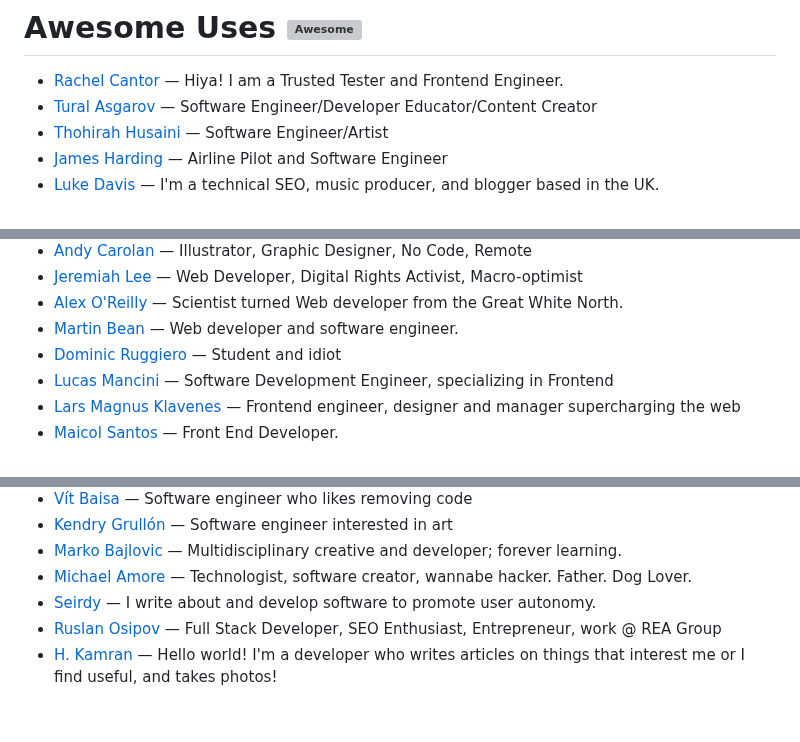
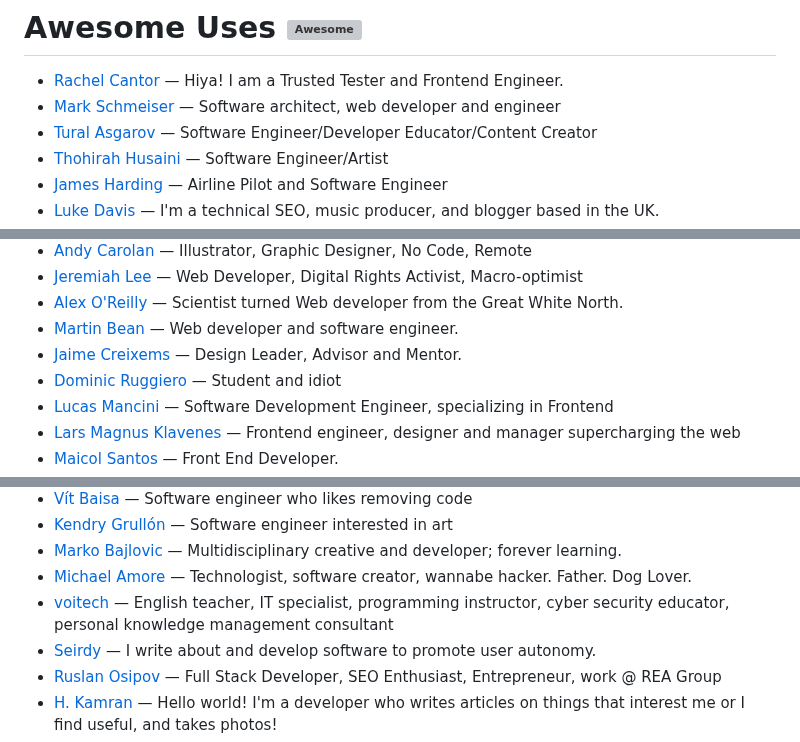
Before and after one commit to francomattar/pnpm-awesome-uses, a Markdown page: readme.md, 3 parts joined by grey strips. Rendered like a GitHub page; blank space fills up the shorter version; grey boxes are pictures that could not be loaded.

```diff
--- a/readme.md
+++ b/readme.md
@@ -31,6 +31,7 @@ This readme is auto-generated from the data.js file, so please don't PR this fil
 # Awesome Uses ![Awesome][awesome-badge]
 
 * [Rachel Cantor](https://rachel.fyi/uses) — Hiya! I am a Trusted Tester and Frontend Engineer.
+* [Mark Schmeiser](https://yadl.info/en/uses) — Software architect, web developer and engineer
 * [Tural Asgarov](https://tural.pro/uses) — Software Engineer/Developer Educator/Content Creator
 * [Thohirah Husaini](https://thohyr.co/uses) — Software Engineer/Artist
 * [James Harding](https://jameshard.ing/uses) — Airline Pilot and Software Engineer
@@ -108,6 +109,7 @@ This readme is auto-generated from the data.js file, so please don't PR this fil
 * [Jeremiah Lee](https://www.jeremiahlee.com/uses/) — Web Developer, Digital Rights Activist, Macro-optimist
 * [Alex O'Reilly](https://alekzandriia.com/uses/) — Scientist turned Web developer from the Great White North.
 * [Martin Bean](https://martinbean.dev/uses) — Web developer and software engineer.
+* [Jaime Creixems](https://webjac.com/uses) — Design Leader, Advisor and Mentor.
 * [Dominic Ruggiero](https://userexe.me/uses) — Student and idiot
 * [Lucas Mancini](https://lucasmancini.au/uses) — Software Development Engineer, specializing in Frontend
 * [Lars Magnus Klavenes](https://larsmagnus.co/uses) — Frontend engineer, designer and manager supercharging the web
@@ -130,6 +132,7 @@ This readme is auto-generated from the data.js file, so please don't PR this fil
 * [Kendry Grullón](https://kengru.do/uses) — Software engineer interested in art
 * [Marko Bajlovic](https://marko.tech/uses) — Multidisciplinary creative and developer; forever learning.
 * [Michael Amore](https://codewithlove.blog/uses) — Technologist, software creator, wannabe hacker. Father. Dog Lover.
+* [voitech](https://voitech.lol/uses/) — English teacher, IT specialist, programming instructor, cyber security educator, personal knowledge management consultant
 * [Seirdy](https://seirdy.one/about/uses/) — I write about and develop software to promote user autonomy.
 * [Ruslan Osipov](https://ruslan.rocks/uses) — Full Stack Developer, SEO Enthusiast, Entrepreneur, work @ REA Group
 * [H. Kamran](https://hkamran.com/uses) — Hello world! I'm a developer who writes articles on things that interest me or I find useful, and takes photos!
```
Also changed, not shown: other parts of readme.md (+4 -0 lines).
